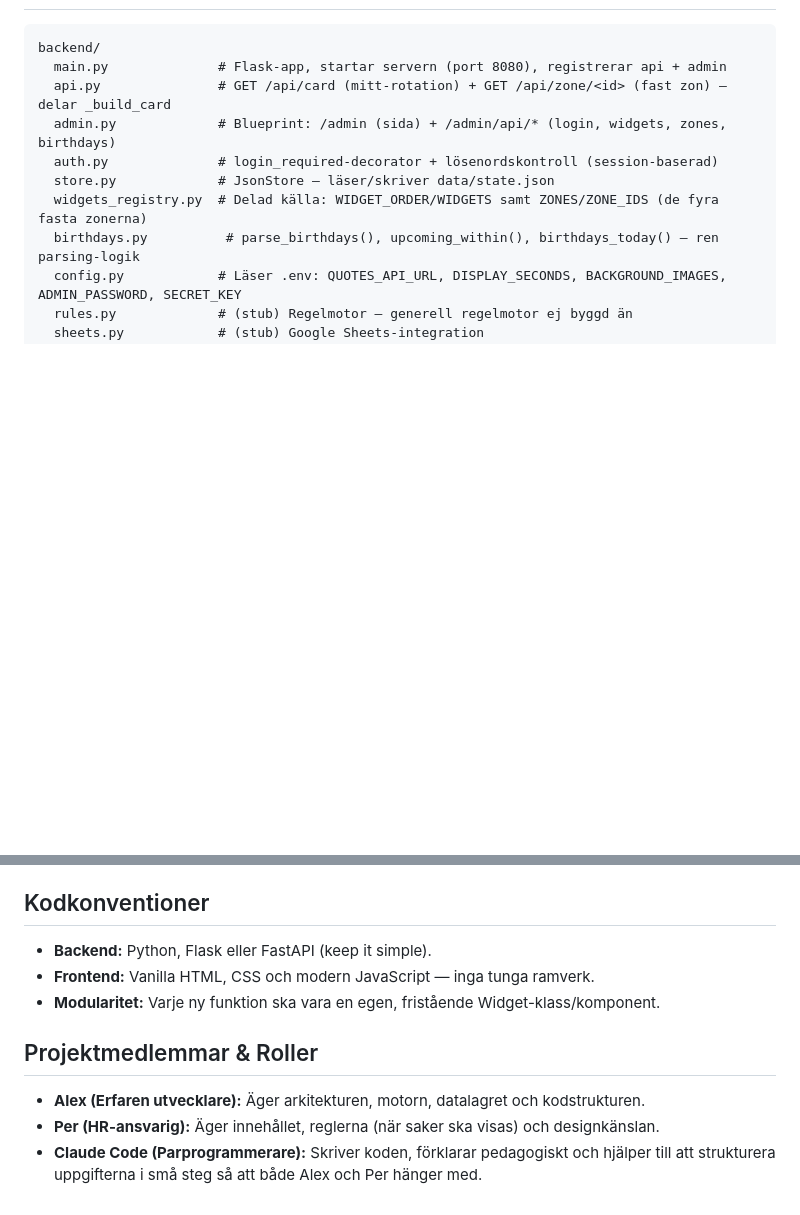
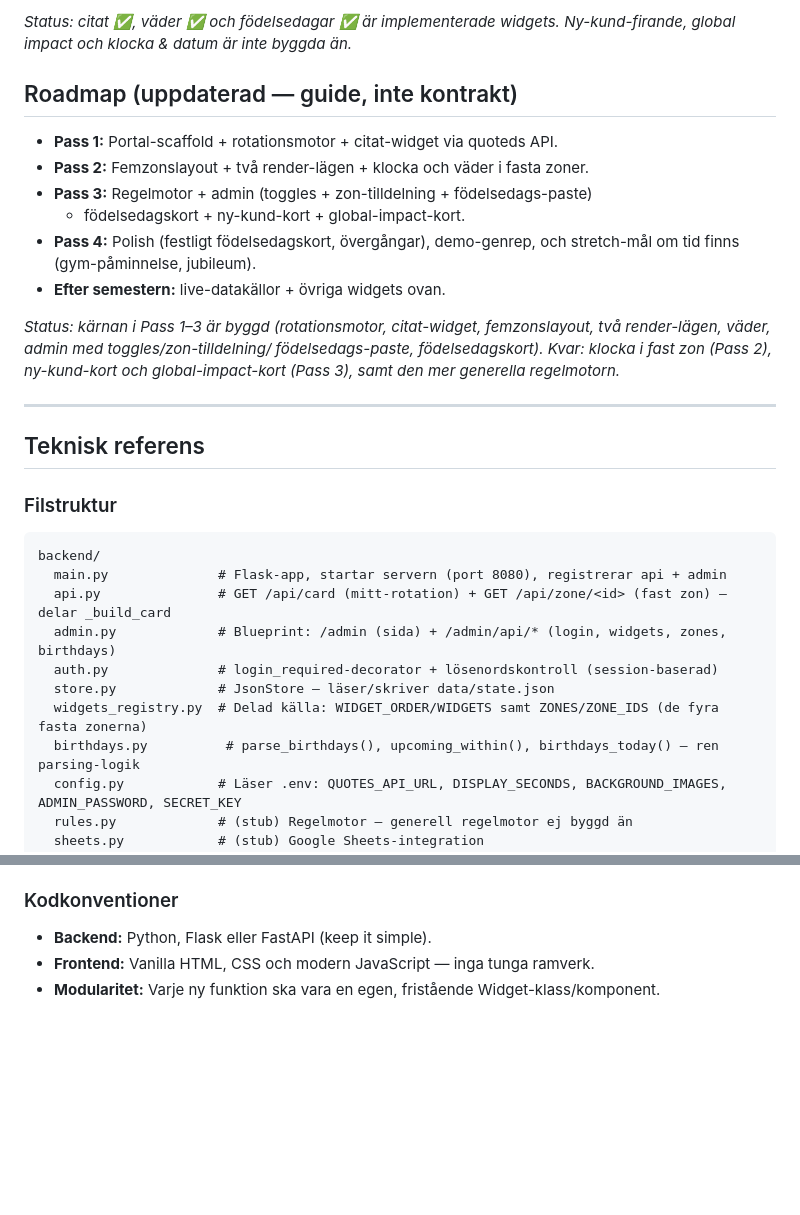
Before and after one commit to perhagegard-arch/alexochpertv, a Markdown page: CLAUDE.md, 2 parts joined by grey strips. Drawn GitHub-style; blank space fills up the shorter version.

````diff
--- a/CLAUDE.md
+++ b/CLAUDE.md
@@ -20,3 +91,27 @@ Systemet består av fyra delar:
+*Status: citat ✅, väder ✅ och födelsedagar ✅ är implementerade widgets.
+Ny-kund-firande, global impact och klocka & datum är inte byggda än.*
+
+## Roadmap (uppdaterad — guide, inte kontrakt)
+
+- **Pass 1:** Portal-scaffold + rotationsmotor + citat-widget via quoteds API.
+- **Pass 2:** Femzonslayout + två render-lägen + klocka och väder i fasta zoner.
+- **Pass 3:** Regelmotor + admin (toggles + zon-tilldelning + födelsedags-paste)
+  + födelsedagskort + ny-kund-kort + global-impact-kort.
+- **Pass 4:** Polish (festligt födelsedagskort, övergångar), demo-genrep, och
+  stretch-mål om tid finns (gym-påminnelse, jubileum).
+- **Efter semestern:** live-datakällor + övriga widgets ovan.
+
+*Status: kärnan i Pass 1–3 är byggd (rotationsmotor, citat-widget,
+femzonslayout, två render-lägen, väder, admin med toggles/zon-tilldelning/
+födelsedags-paste, födelsedagskort). Kvar: klocka i fast zon (Pass 2),
+ny-kund-kort och global-impact-kort (Pass 3), samt den mer generella
+regelmotorn.*
+
+---
+
+## Teknisk referens
+
+### Filstruktur
 
 ```
 backend/
@@ -107,14 +198,8 @@ Födelsedags-widgeten visas i mitt-rotationen 5 dagar innan någon fyller år (a
 6. Registrera renderaren i `frontend/app.js` under `renderers`.
 7. Eventuellt `backend/admin.py` om widgeten behöver eget redigeringsfält.
 
-## Kodkonventioner
+### Kodkonventioner
 
 - **Backend:** Python, Flask eller FastAPI (keep it simple).
 - **Frontend:** Vanilla HTML, CSS och modern JavaScript — inga tunga ramverk.
 - **Modularitet:** Varje ny funktion ska vara en egen, fristående Widget-klass/komponent.
-
-## Projektmedlemmar & Roller
-
-- **Alex (Erfaren utvecklare):** Äger arkitekturen, motorn, datalagret och kodstrukturen.
-- **Per (HR-ansvarig):** Äger innehållet, reglerna (när saker ska visas) och designkänslan.
-- **Claude Code (Parprogrammerare):** Skriver koden, förklarar pedagogiskt och hjälper till att strukturera uppgifterna i små steg så att både Alex och Per hänger med.
````
Also changed, not shown: other parts of CLAUDE.md (+88 -21 lines).
